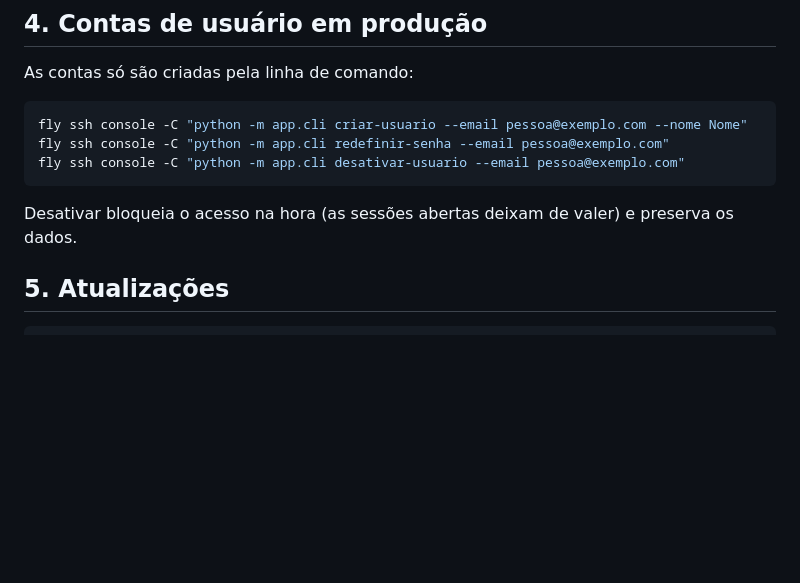
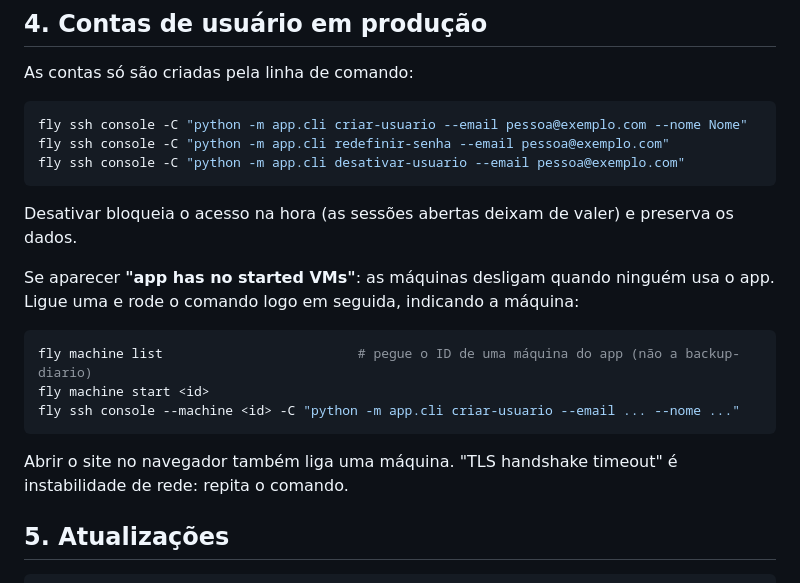
Before and after one commit to dev-natalia/minha-rotina, a Markdown page: docs/operacao.md, the part around the change. Drawn GitHub-style; blank space fills up the shorter version.

Commit message:
docs: como criar usuário quando as máquinas estão desligadas
Co-Authored-By: Claude Opus 5.5 <noreply@anthropic.com>

````diff
--- a/docs/operacao.md
+++ b/docs/operacao.md
@@ -65,6 +65,17 @@ fly ssh console -C "python -m app.cli desativar-usuario --email pessoa@exemplo.c
 ```
 
 Desativar bloqueia o acesso na hora (as sessões abertas deixam de valer) e preserva os dados.
+
+Se aparecer **"app has no started VMs"**: as máquinas desligam quando ninguém usa o app. Ligue uma e rode
+o comando logo em seguida, indicando a máquina:
+
+```bash
+fly machine list                         # pegue o ID de uma máquina do app (não a backup-diario)
+fly machine start <id>
+fly ssh console --machine <id> -C "python -m app.cli criar-usuario --email ... --nome ..."
+```
+
+Abrir o site no navegador também liga uma máquina. "TLS handshake timeout" é instabilidade de rede: repita o comando.
 
 ## 5. Atualizações
 
````
